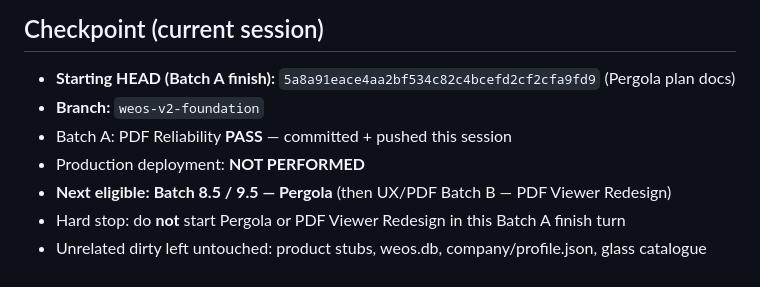
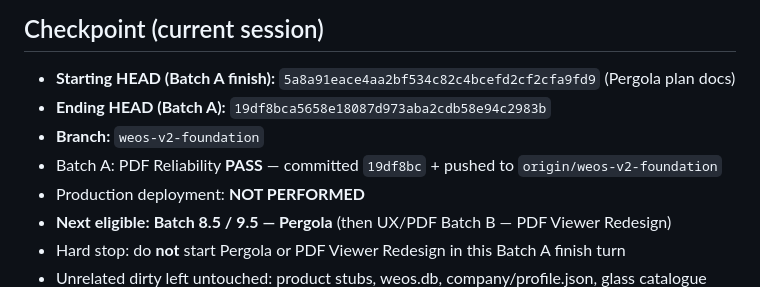
Before and after one commit to Naseem0712/weos, a Markdown page: _audit/WEOS_IMPLEMENTATION_PROGRESS.md, the part around the change. Rendered like a GitHub page.

Commit message:
docs(audit): stamp Batch A ending HEAD after PDF reliability push
Co-authored-by: Cursor <cursoragent@cursor.com>

```diff
--- a/_audit/WEOS_IMPLEMENTATION_PROGRESS.md
+++ b/_audit/WEOS_IMPLEMENTATION_PROGRESS.md
@@ -417,8 +417,9 @@ Engineering Master Data / BOM Foundation remains on the architecture track (sepa
 ## Checkpoint (current session)
 
 - **Starting HEAD (Batch A finish):** `5a8a91eace4aa2bf534c82c4bcefd2cf2cfa9fd9` (Pergola plan docs)
+- **Ending HEAD (Batch A):** `19df8bca5658e18087d973aba2cdb58e94c2983b`
 - **Branch:** `weos-v2-foundation`
-- Batch A: PDF Reliability **PASS** — committed + pushed this session
+- Batch A: PDF Reliability **PASS** — committed `19df8bc` + pushed to `origin/weos-v2-foundation`
 - Production deployment: **NOT PERFORMED**
 - **Next eligible:** **Batch 8.5 / 9.5 — Pergola** (then UX/PDF Batch B — PDF Viewer Redesign)
 - Hard stop: do **not** start Pergola or PDF Viewer Redesign in this Batch A finish turn
```
